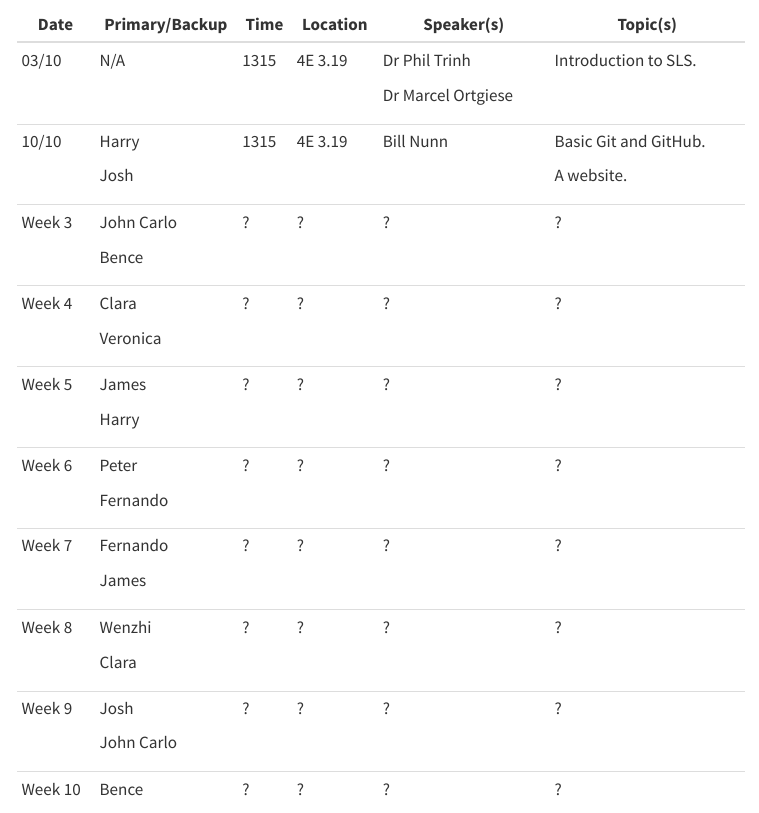
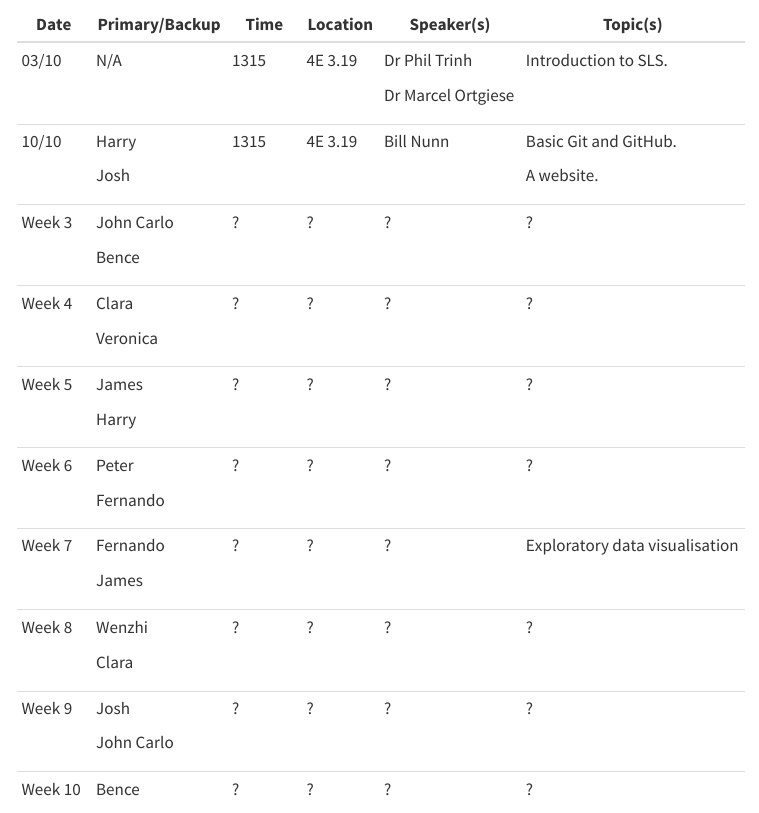
Before and after one commit to Bath-SAMBa/sls-site, a Quarto document (sls.qmd): the page in a window 1100 px wide, from 220 px down. Rendered offline with R 4.5, knitr and Pandoc in place of Quarto, with nearby package versions; menus at the side of the page are left out.

Commit message:
Week 7 description

```diff
--- a/sls.qmd
+++ b/sls.qmd
@@ -6,43 +6,3 @@ This page details the 2023 Student Led Symposium (SLS) schedule, to the extent i
 
 # Semester One
 
-+---------+----------------+------+----------+--------------------+-----------------------+
-| Date    | Primary/Backup | Time | Location | Speaker(s)         | Topic(s)              |
-+=========+================+======+==========+====================+=======================+
-| 03/10   | N/A            | 1315 | 4E 3.19  | Dr Phil Trinh      | Introduction to SLS.  |
-|         |                |      |          |                    |                       |
-|         |                |      |          | Dr Marcel Ortgiese |                       |
-+---------+----------------+------+----------+--------------------+-----------------------+
-| 10/10   | Harry          | 1315 | 4E 3.19  | Bill Nunn          | Basic Git and GitHub. |
-|         |                |      |          |                    |                       |
-|         | Josh           |      |          |                    | A website.            |
-+---------+----------------+------+----------+--------------------+-----------------------+
-| Week 3  | John Carlo     | ?    | ?        | ?                  | ?                     |
-|         |                |      |          |                    |                       |
-|         | Bence          |      |          |                    |                       |
-+---------+----------------+------+----------+--------------------+-----------------------+
-| Week 4  | Clara          | ?    | ?        | ?                  | ?                     |
-|         |                |      |          |                    |                       |
-|         | Veronica       |      |          |                    |                       |
-+---------+----------------+------+----------+--------------------+-----------------------+
-| Week 5  | James          | ?    | ?        | ?                  | ?                     |
-|         |                |      |          |                    |                       |
-|         | Harry          |      |          |                    |                       |
-+---------+----------------+------+----------+--------------------+-----------------------+
-| Week 6  | Peter          | ?    | ?        | ?                  | ?                     |
-|         |                |      |          |                    |                       |
-|         | Fernando       |      |          |                    |                       |
-+---------+----------------+------+----------+--------------------+-----------------------+
-| Week 7  | Fernando       | ?    | ?        | ?                  | ?                     |
-|         |                |      |          |                    |                       |
-|         | James          |      |          |                    |                       |
-+---------+----------------+------+----------+--------------------+-----------------------+
-| Week 8  | Wenzhi         | ?    | ?        | ?                  | ?                     |
-|         |                |      |          |                    |                       |
-|         | Clara          |      |          |                    |                       |
-+---------+----------------+------+----------+--------------------+-----------------------+
-| Week 9  | Josh           | ?    | ?        | ?                  | ?                     |
-|         |                |      |          |                    |                       |
-|         | John Carlo     |      |          |                    |                       |
-+---------+----------------+------+----------+--------------------+-----------------------+
-| Week 10 | Bence          | ?    | ?        | ?                  | ?                     |
@@ -57,0 +10,39 @@ This page details the 2023 Student Led Symposium (SLS) schedule, to the extent i
+| Date     | Primary/Backup | Time     | Location | Speaker(s)         | Topic(s)                       |
++==========+================+==========+==========+====================+================================+
+| 03/10    | N/A            | 1315     | 4E 3.19  | Dr Phil Trinh      | Introduction to SLS.           |
+|          |                |          |          |                    |                                |
+|          |                |          |          | Dr Marcel Ortgiese |                                |
++----------+----------------+----------+----------+--------------------+--------------------------------+
+| 10/10    | Harry          | 1315     | 4E 3.19  | Bill Nunn          | Basic Git and GitHub.          |
+|          |                |          |          |                    |                                |
+|          | Josh           |          |          |                    | A website.                     |
++----------+----------------+----------+----------+--------------------+--------------------------------+
+| Week 3   | John Carlo     | ?        | ?        | ?                  | ?                              |
+|          |                |          |          |                    |                                |
+|          | Bence          |          |          |                    |                                |
++----------+----------------+----------+----------+--------------------+--------------------------------+
+| Week 4   | Clara          | ?        | ?        | ?                  | ?                              |
+|          |                |          |          |                    |                                |
+|          | Veronica       |          |          |                    |                                |
++----------+----------------+----------+----------+--------------------+--------------------------------+
+| Week 5   | James          | ?        | ?        | ?                  | ?                              |
+|          |                |          |          |                    |                                |
+|          | Harry          |          |          |                    |                                |
++----------+----------------+----------+----------+--------------------+--------------------------------+
+| Week 6   | Peter          | ?        | ?        | ?                  | ?                              |
+|          |                |          |          |                    |                                |
+|          | Fernando       |          |          |                    |                                |
++----------+----------------+----------+----------+--------------------+--------------------------------+
+| Week 7   | Fernando       | ?        | ?        | ?                  | Exploratory data visualisation |
+|          |                |          |          |                    |                                |
+|          | James          |          |          |                    |                                |
++----------+----------------+----------+----------+--------------------+--------------------------------+
+| Week 8   | Wenzhi         | ?        | ?        | ?                  | ?                              |
+|          |                |          |          |                    |                                |
+|          | Clara          |          |          |                    |                                |
++----------+----------------+----------+----------+--------------------+--------------------------------+
+| Week 9   | Josh           | ?        | ?        | ?                  | ?                              |
+|          |                |          |          |                    |                                |
+|          | John Carlo     |          |          |                    |                                |
++----------+----------------+----------+----------+--------------------+--------------------------------+
+| Week 10  | Bence          | ?        | ?        | ?                  | ?                              |
```
Also changed, not shown: .quarto/idx/sls.qmd.json, docs/search.json, sls.qmd (41 more changed lines), 4 other files.
